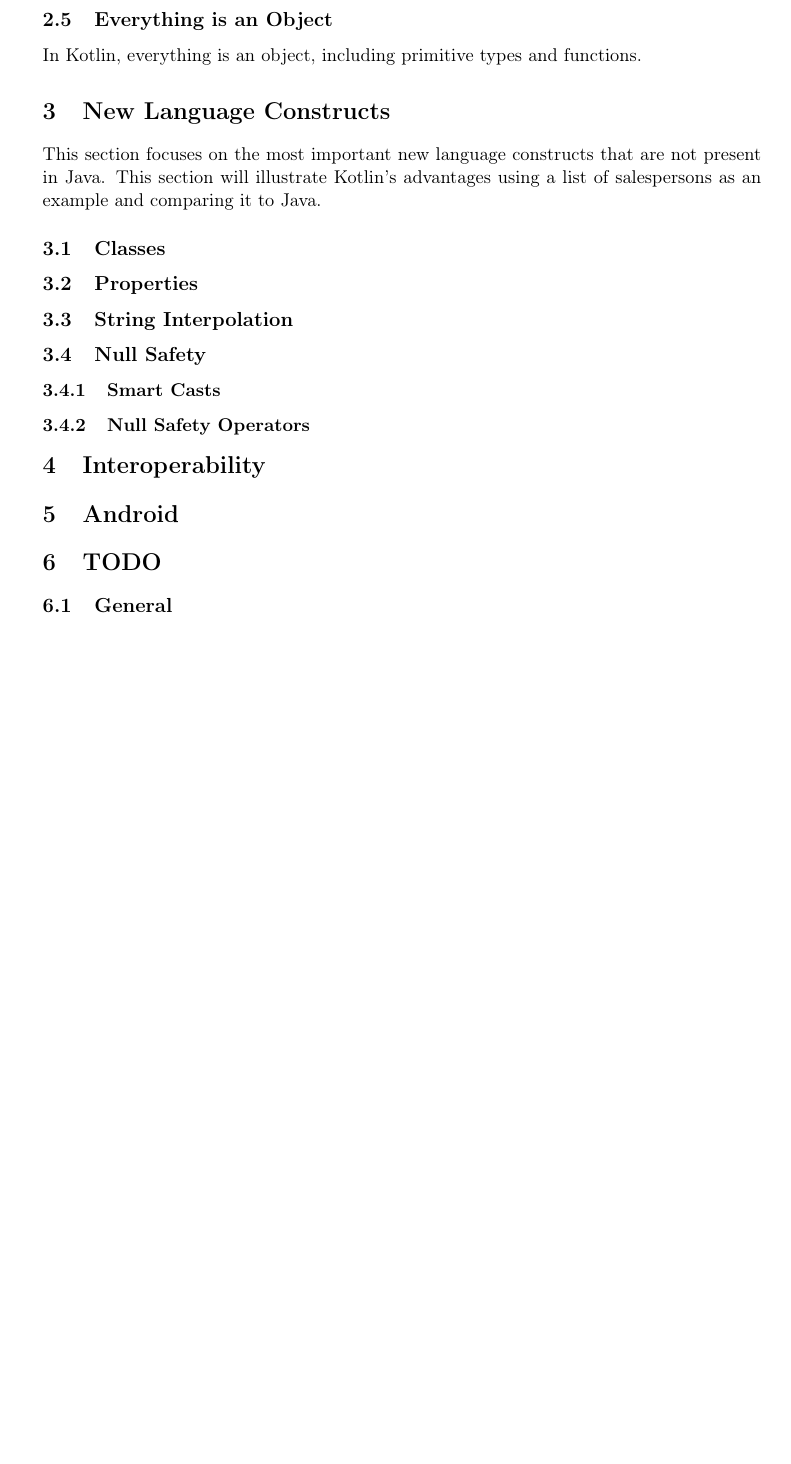
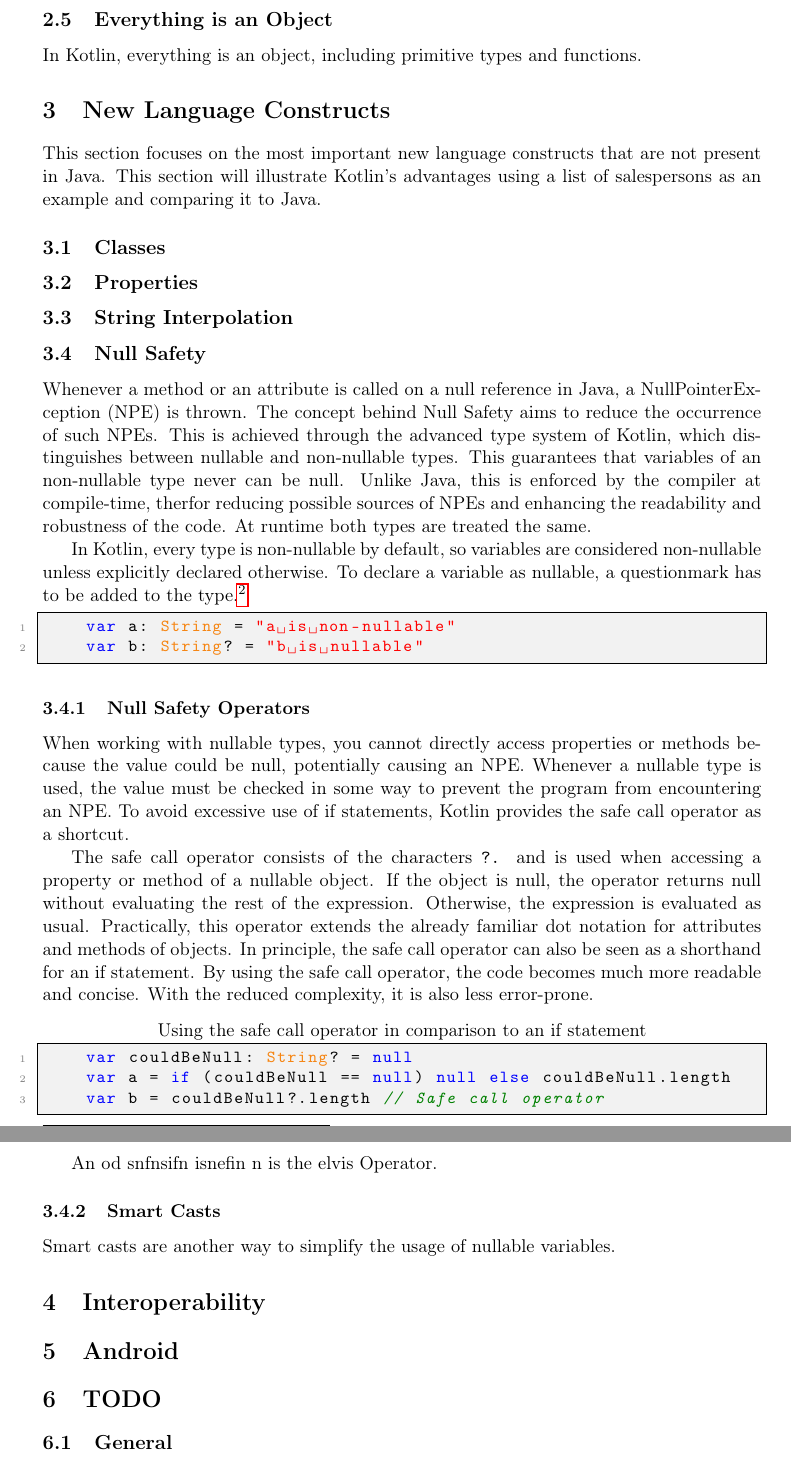
Before and after one commit to FinnPL/Introduction-to-Kotlin, a LaTeX paper (Introduction-to-Kotlin.tex): part of page 3 of 4 before the commit and two parts of pages 3 and 4 of 5 after it, the two joined at a grey line, cut so that both start at the same text, the shorter picture padded with empty space. Compiled offline with pdfLaTeX.

Commit message:
Started writing on the Null Safety Operators

```diff
--- a/Introduction-to-Kotlin.tex
+++ b/Introduction-to-Kotlin.tex
@@ -92,13 +92,32 @@
 \subsection{Properties}
 \subsection{String Interpolation}
 \subsection{Null Safety}
+  Whenever a method or an attribute is called on a null reference in Java, a NullPointerException (NPE) is thrown. The concept behind Null Safety aims to reduce the occurrence of such NPEs. This is achieved through the advanced type system of Kotlin, which distinguishes between nullable and non-nullable types. This guarantees that variables of an non-nullable type never can be null. Unlike Java, this is enforced by the compiler at compile-time, therfor reducing possible sources of NPEs and enhancing the readability and robustness of the code. At runtime both types are treated the same.
+
+  In Kotlin, every type is non-nullable by default, so variables are considered non-nullable unless explicitly declared otherwise. To declare a variable as nullable, a questionmark has to be added to the type.\footnote{This works with both mutable and immutable variables.}
+
+  \begin{lstlisting}[language=Kotlin]
+    var a: String = "a is non-nullable"
+    var b: String? = "b is nullable"
+  \end{lstlisting}
+  % When a non-nullable variable is set to null, the compiler throws an error and code will not compile. - müssen wir das dazu sagen oder ist das klar? und wenn mit beispiel oder nit?
+
+\subsubsection{Null Safety Operators}
+  When working with nullable types, you cannot directly access properties or methods because the value could be null, potentially causing an NPE. Whenever a nullable type is used, the value must be checked in some way to prevent the program from encountering an NPE. To avoid excessive use of if statements, Kotlin provides the safe call operator as a shortcut.
+
+  The safe call operator consists of the characters \texttt{?.} and is used when accessing a property or method of a nullable object. If the object is null, the operator returns null without evaluating the rest of the expression. Otherwise, the expression is evaluated as usual. Practically, this operator extends the already familiar dot notation for attributes and methods of objects. In principle, the safe call operator can also be seen as a shorthand for an if statement. By using the safe call operator, the code becomes much more readable and concise. With the reduced complexity, it is also less error-prone.
+
+  \begin{lstlisting}[language=Kotlin,title={Using the safe call operator in comparison to an if statement}]
+    var couldBeNull: String? = null
+    var a = if (couldBeNull == null) null else couldBeNull.length
+    var b = couldBeNull?.length // Safe call operator
+  \end{lstlisting}
+
+  An od snfnsifn isnefin n is the elvis Operator.
 \subsubsection{Smart Casts}
-\subsubsection{Null Safety Operators}
-
+  Smart casts are another way to simplify the usage of nullable variables.
 \section{Interoperability}
 \section{Android}
-
-
 
 \section{TODO}
 \subsection{General}
```
Also changed, not shown: Introduction-to-Kotlin.tex (2 more changed lines), 1 other file.
